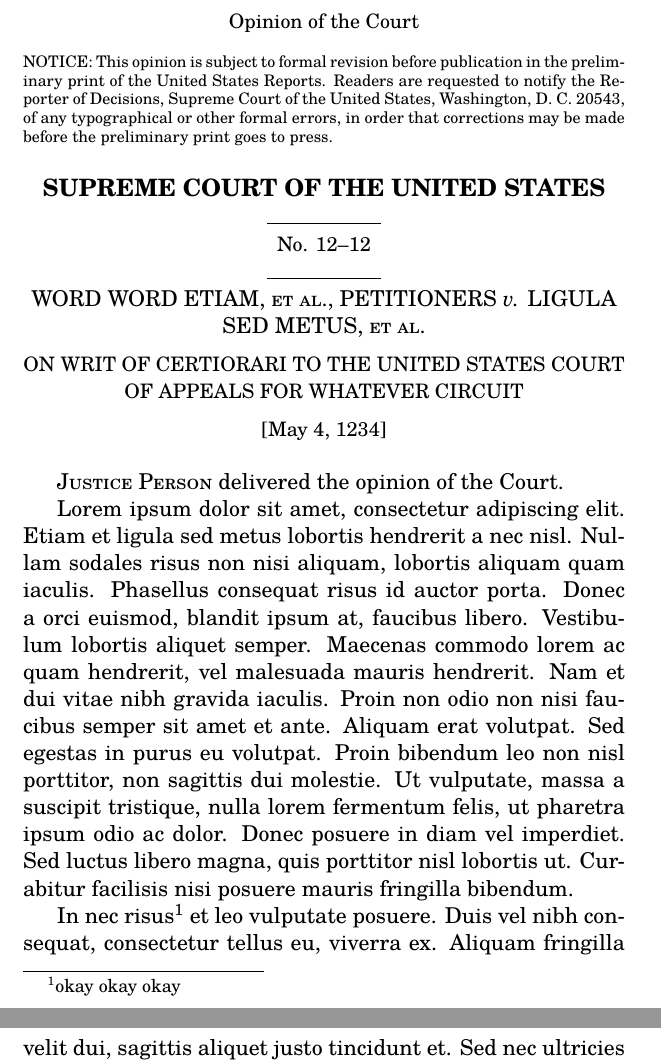
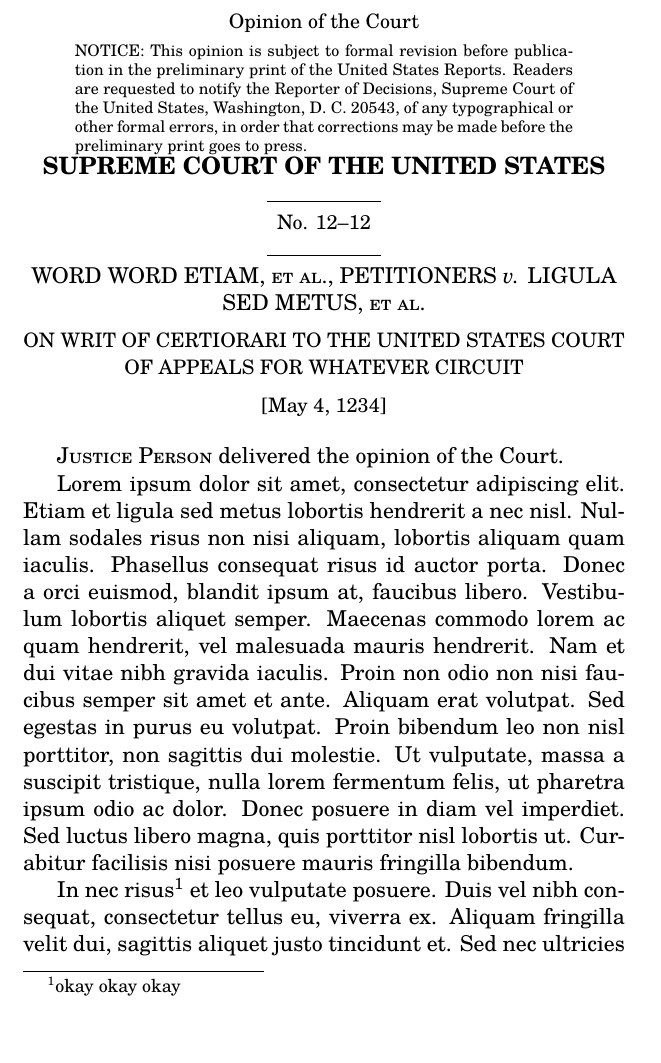
Before and after one commit to zimolzak/scotus-opinion-latex, a LaTeX document (scotus.tex): two parts of pages 1 and 2 of 21 before the commit and part of page 1 of 21 after it, the two joined at a grey line, cut so that both start at the same text. Compiled offline with XeLaTeX; a missing font is replaced by an installed copy or a similar font.

Commit message:
try 3.46 in minipage, too weird

```diff
--- a/scotus.tex
+++ b/scotus.tex
@@ -35,15 +35,21 @@
 
 
 
-{\noindent \scriptsize NOTICE: This opinion is subject to formal
-  revision before publication in the preliminary print of the United
-  States Reports. Readers are requested to notify the Reporter of
-  Decisions, Supreme Court of the United States, Washington, D. C.
-  20543, of any typographical or other formal errors, in order that
-  corrections may be made before the preliminary print goes to
-  press.\par}
+\begin{center}
 
-\begin{center}
+  \begin{minipage}{3.46in}
+
+    \noindent \scriptsize NOTICE: This opinion is subject to formal
+    revision before publication in the preliminary print of the United
+    States Reports. Readers are requested to notify the Reporter of
+    Decisions, Supreme Court of the United States, Washington, D. C.
+    20543, of any typographical or other formal errors, in order that
+    corrections may be made before the preliminary print goes to
+    press.
+
+  \end{minipage}
+
+
 
   {\large \bfseries SUPREME COURT OF THE UNITED STATES}
 
```
